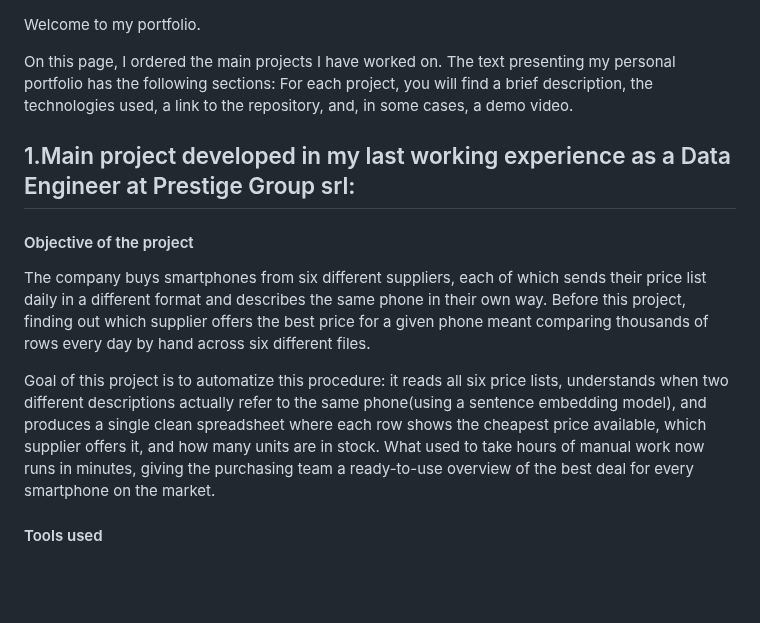
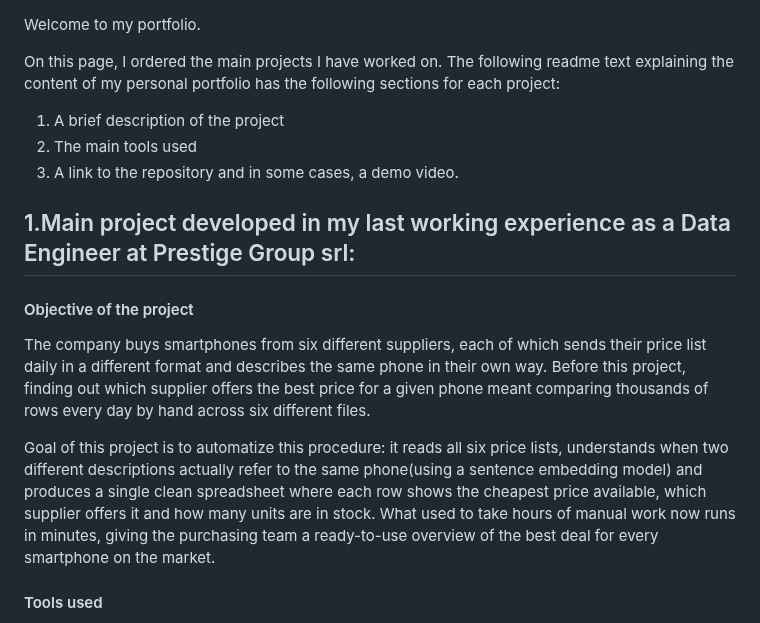
Before and after one commit to MatteoMonacis/Personal-Portfolio, a Markdown page: README.md, the part around one of its changes. Rendered like a GitHub page; blank space fills up the shorter version.

```diff
--- a/README.md
+++ b/README.md
@@ -1,8 +1,10 @@
  Welcome to my portfolio.
 
 On this page, I ordered the main projects I have worked on.
-The text presenting my personal portfolio has the following sections:
-For each project, you will find a brief description, the technologies used, a link to the repository, and, in some cases, a demo video.
+The following readme text explaining the content of my personal portfolio has the following sections for each project:
+1. A brief description of the project
+2. The main tools used
+3. A link to the repository and in some cases, a demo video.
 
 ## 1.Main project developed in my last working experience as a Data Engineer at Prestige Group srl:
 
@@ -10,7 +12,7 @@ For each project, you will find a brief description, the technologies used, a li
 
 The company buys smartphones from six different suppliers, each of which sends their price list daily in a different format and describes the same phone in their own way. Before this project, finding out which supplier offers the best price for a given phone meant comparing thousands of rows every day by hand across six different files.
 
-Goal of this project is to automatize this procedure: it reads all six price lists, understands when two different descriptions actually refer to the same phone(using a sentence embedding model), and produces a single clean spreadsheet where each row shows the cheapest price available, which supplier offers it, and how many units are in stock. What used to take hours of manual work now runs in minutes, giving the purchasing team a ready-to-use overview of the best deal for every smartphone on the market.
+Goal of this project is to automatize this procedure: it reads all six price lists, understands when two different descriptions actually refer to the same phone(using a sentence embedding model) and produces a single clean spreadsheet where each row shows the cheapest price available, which supplier offers it and how many units are in stock. What used to take hours of manual work now runs in minutes, giving the purchasing team a ready-to-use overview of the best deal for every smartphone on the market.
 
 #### Tools used
 
```
Also changed, not shown: other parts of README.md (+34 -34 lines).
